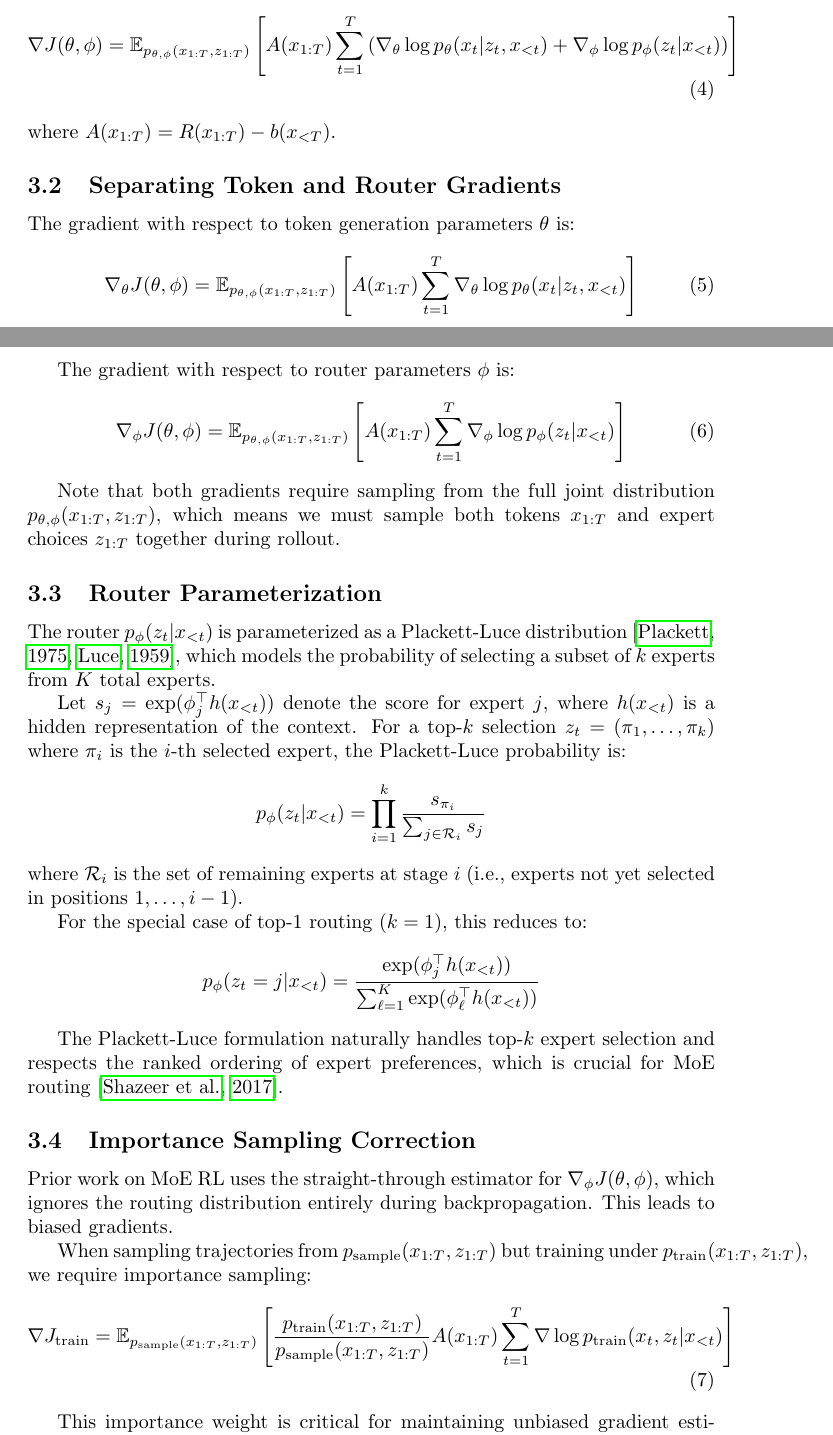
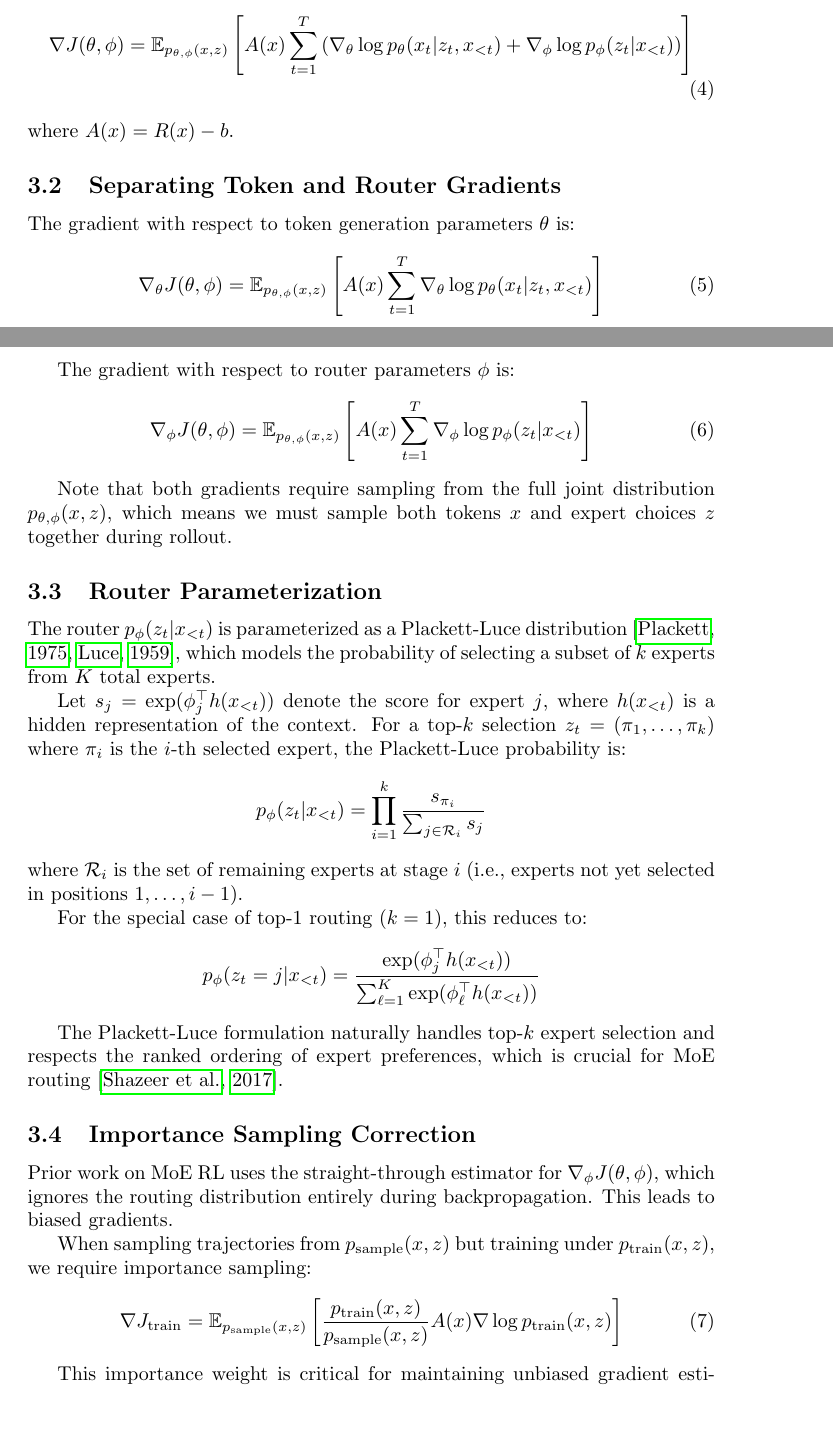
Before and after one commit to justinchiu/nested-variance, a LaTeX document (latex/main.tex): two parts of pages 2 and 3 of 4, joined at a grey line, cut so that both start at the same text, the shorter picture padded with empty space. Compiled offline with pdfLaTeX.

Commit message:
update notation

```diff
--- a/latex/main.tex
+++ b/latex/main.tex
@@ -57,20 +57,20 @@ With a baseline $b(x_{<T})$, we can write this as:
 \begin{align}
-\nabla J(\theta, \phi) &= \mathbb{E}_{p_{\theta,\phi}(x_{1:T}, z_{1:T})}\left[A(x_{1:T}) \sum_{t=1}^T \left(\nabla_\theta \log p_\theta(x_t|z_t, x_{<t}) + \nabla_\phi \log p_\phi(z_t|x_{<t})\right)\right]
+\nabla J(\theta, \phi) &= \mathbb{E}_{p_{\theta,\phi}(x, z)}\left[A(x) \sum_{t=1}^T \left(\nabla_\theta \log p_\theta(x_t|z_t, x_{<t}) + \nabla_\phi \log p_\phi(z_t|x_{<t})\right)\right]
 \end{align}
-where $A(x_{1:T}) = R(x_{1:T}) - b(x_{<T})$.
+where $A(x) = R(x) - b$.
 
 \subsection{Separating Token and Router Gradients}
 The gradient with respect to token generation parameters $\theta$ is:
 \begin{align}
-\nabla_\theta J(\theta, \phi) &= \mathbb{E}_{p_{\theta,\phi}(x_{1:T}, z_{1:T})}\left[A(x_{1:T}) \sum_{t=1}^T \nabla_\theta \log p_\theta(x_t|z_t, x_{<t})\right]
+\nabla_\theta J(\theta, \phi) &= \mathbb{E}_{p_{\theta,\phi}(x, z)}\left[A(x) \sum_{t=1}^T \nabla_\theta \log p_\theta(x_t|z_t, x_{<t})\right]
 \end{align}
 
 The gradient with respect to router parameters $\phi$ is:
 \begin{align}
-\nabla_\phi J(\theta, \phi) &= \mathbb{E}_{p_{\theta,\phi}(x_{1:T}, z_{1:T})}\left[A(x_{1:T}) \sum_{t=1}^T \nabla_\phi \log p_\phi(z_t|x_{<t})\right]
+\nabla_\phi J(\theta, \phi) &= \mathbb{E}_{p_{\theta,\phi}(x, z)}\left[A(x) \sum_{t=1}^T \nabla_\phi \log p_\phi(z_t|x_{<t})\right]
 \end{align}
 
-Note that both gradients require sampling from the full joint distribution $p_{\theta,\phi}(x_{1:T}, z_{1:T})$, which means we must sample both tokens $x_{1:T}$ and expert choices $z_{1:T}$ together during rollout.
+Note that both gradients require sampling from the full joint distribution $p_{\theta,\phi}(x, z)$, which means we must sample both tokens $x$ and expert choices $z$ together during rollout.
 
 \subsection{Router Parameterization}
 The router $p_\phi(z_t|x_{<t})$ is parameterized as a Plackett-Luce distribution \citep{plackett1975analysis, luce1959individual}, which models the probability of selecting a subset of $k$ experts from $K$ total experts.
@@ -87,12 +87,12 @@ The Plackett-Luce formulation naturally handles top-$k$ expert selection and res
 \subsection{Importance Sampling Correction}
 Prior work on MoE RL uses the straight-through estimator for $\nabla_\phi J(\theta, \phi)$, which ignores the routing distribution entirely during backpropagation. This leads to biased gradients.
 
-When sampling trajectories from $p_{\text{sample}}(x_{1:T}, z_{1:T})$ but training under $p_{\text{train}}(x_{1:T}, z_{1:T})$, we require importance sampling:
+When sampling trajectories from $p_{\text{sample}}(x, z)$ but training under $p_{\text{train}}(x, z)$, we require importance sampling:
 \begin{align}
-\nabla J_{\text{train}} &= \mathbb{E}_{p_{\text{sample}}(x_{1:T}, z_{1:T})}\left[\frac{p_{\text{train}}(x_{1:T}, z_{1:T})}{p_{\text{sample}}(x_{1:T}, z_{1:T})} A(x_{1:T}) \sum_{t=1}^T \nabla \log p_{\text{train}}(x_t, z_t|x_{<t})\right]
+\nabla J_{\text{train}} &= \mathbb{E}_{p_{\text{sample}}(x, z)}\left[\frac{p_{\text{train}}(x, z)}{p_{\text{sample}}(x, z)} A(x) \nabla \log p_{\text{train}}(x, z)\right]
 \end{align}
 
-This importance weight is critical for maintaining unbiased gradient estimates when the sampling and training distributions differ. \textbf{The key insight is that we must replay the expert choices $z_{1:T}$ from the sampling distribution to correctly estimate gradients for the router.} Following standard practice in policy optimization, we clip the importance weights to reduce variance; importantly, this clipping must be applied to the router weights as well as the token generation weights.
+This importance weight is critical for maintaining unbiased gradient estimates when the sampling and training distributions differ. \textbf{The key insight is that we must replay the expert choices $z$ from the sampling distribution to correctly estimate gradients for the router.} Following standard practice in policy optimization, we clip the importance weights to reduce variance; importantly, this clipping must be applied to the router weights as well as the token generation weights.
 
 \section{Method}
 
```
Also changed, not shown: latex/main.tex (18 more changed lines).
